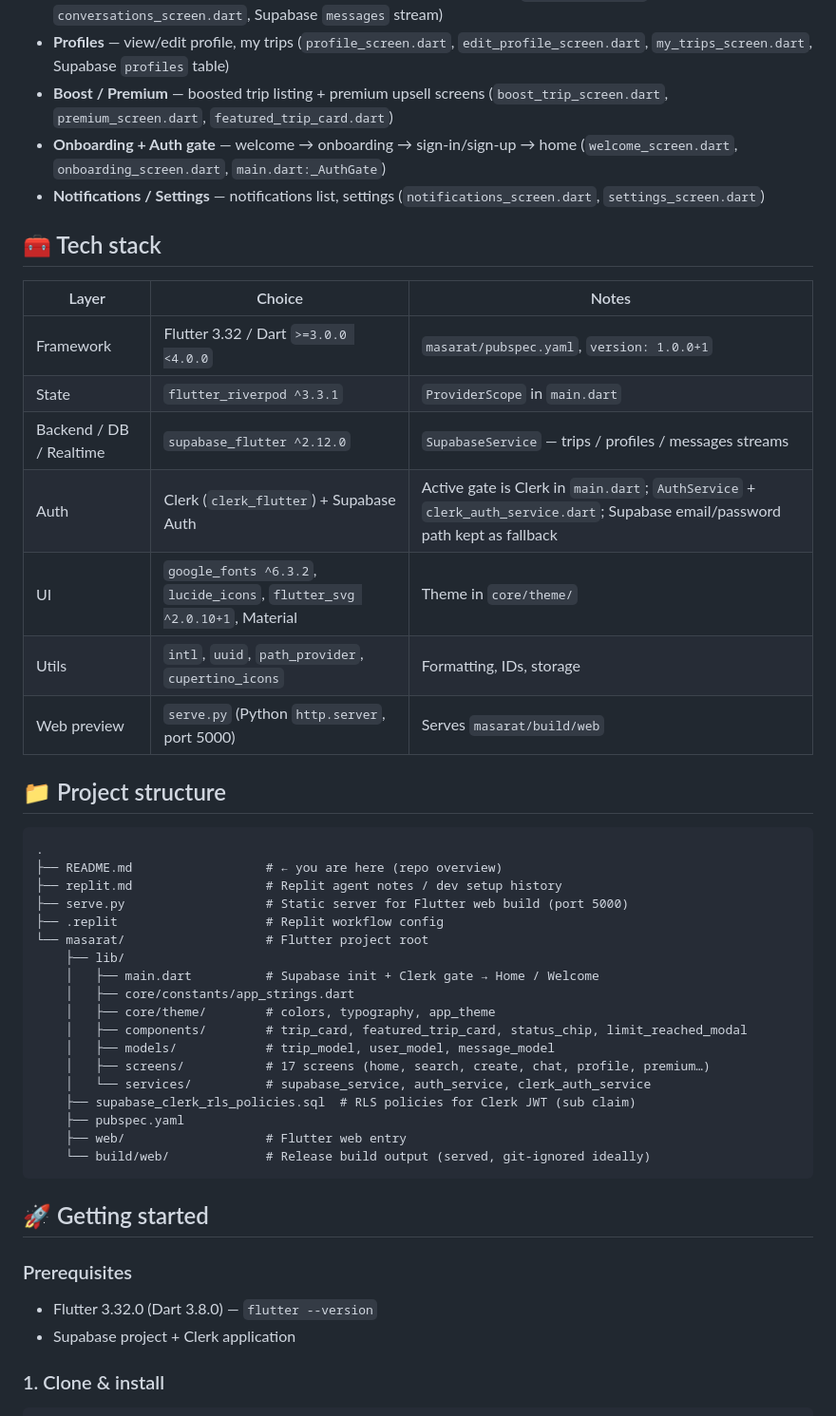
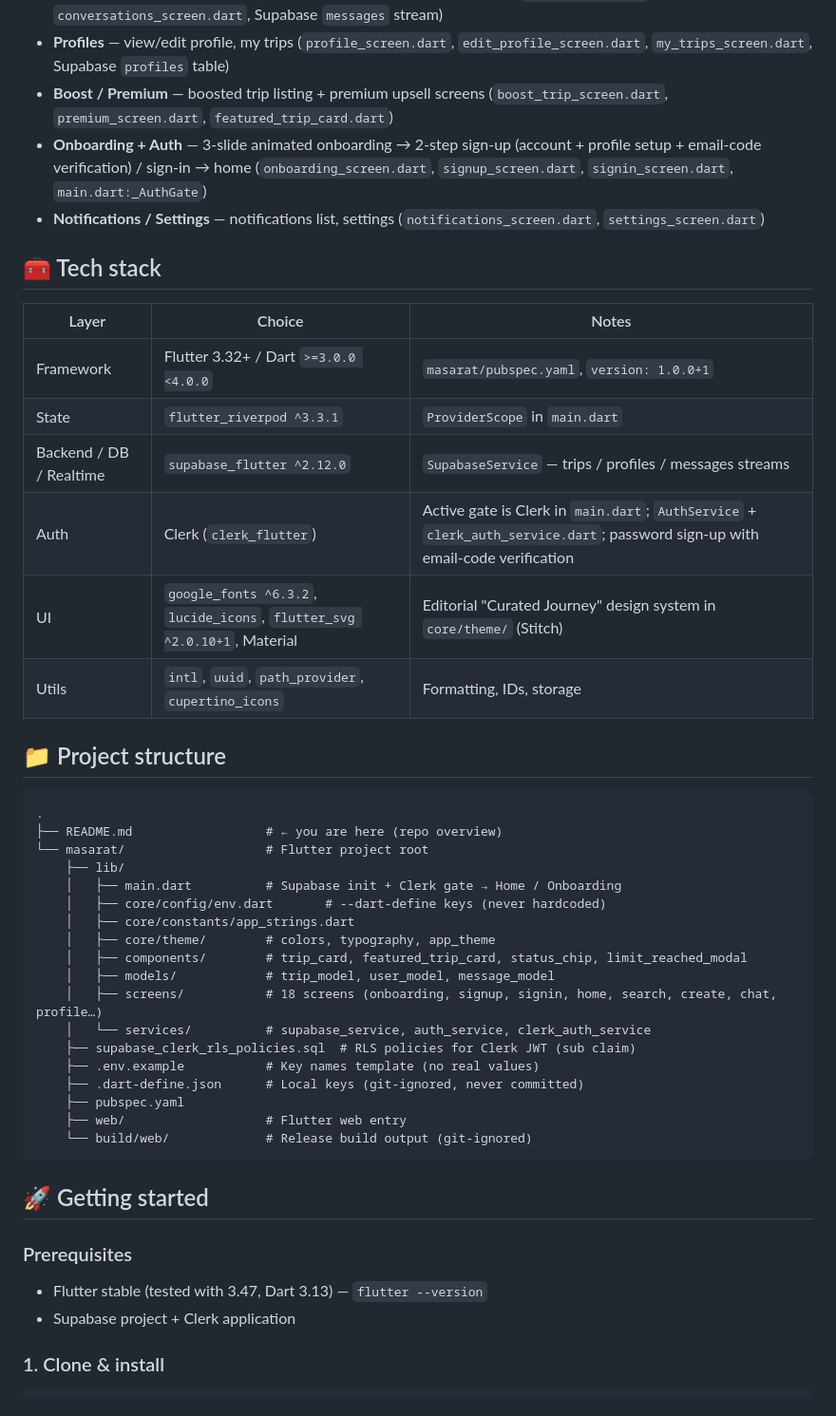
Before and after one commit to ahmeddhahri100/Masarat, a Markdown page: README.md, the part around one of its changes. Shown at 95% size. GitHub-like rendering.

````diff
--- a/README.md
+++ b/README.md
@@ -22,49 +21,48 @@ Repo: `git@github.com:ahmeddhahri100/Masarat.git`
 * **Chat to coordinate** — per-trip realtime messaging + conversations list (`chat_screen.dart`, `conversations_screen.dart`, Supabase `messages` stream)
 * **Profiles** — view/edit profile, my trips (`profile_screen.dart`, `edit_profile_screen.dart`, `my_trips_screen.dart`, Supabase `profiles` table)
 * **Boost / Premium** — boosted trip listing + premium upsell screens (`boost_trip_screen.dart`, `premium_screen.dart`, `featured_trip_card.dart`)
-* **Onboarding + Auth gate** — welcome → onboarding → sign-in/sign-up → home (`welcome_screen.dart`, `onboarding_screen.dart`, `main.dart:_AuthGate`)
+* **Onboarding + Auth** — 3-slide animated onboarding → 2-step sign-up (account + profile setup + email-code verification) / sign-in → home (`onboarding_screen.dart`, `signup_screen.dart`, `signin_screen.dart`, `main.dart:_AuthGate`)
 * **Notifications / Settings** — notifications list, settings (`notifications_screen.dart`, `settings_screen.dart`)
 
 ## 🧰 Tech stack
 
 | Layer | Choice | Notes |
 |---|---|---|
-| Framework | Flutter 3.32 / Dart `>=3.0.0 <4.0.0` | `masarat/pubspec.yaml`, `version: 1.0.0+1` |
+| Framework | Flutter 3.32+ / Dart `>=3.0.0 <4.0.0` | `masarat/pubspec.yaml`, `version: 1.0.0+1` |
 | State | `flutter_riverpod ^3.3.1` | `ProviderScope` in `main.dart` |
 | Backend / DB / Realtime | `supabase_flutter ^2.12.0` | `SupabaseService` — trips / profiles / messages streams |
-| Auth | Clerk (`clerk_flutter`) + Supabase Auth | Active gate is Clerk in `main.dart`; `AuthService` + `clerk_auth_service.dart`; Supabase email/password path kept as fallback |
-| UI | `google_fonts ^6.3.2`, `lucide_icons`, `flutter_svg ^2.0.10+1`, Material | Theme in `core/theme/` |
+| Auth | Clerk (`clerk_flutter`) | Active gate is Clerk in `main.dart`; `AuthService` + `clerk_auth_service.dart`; password sign-up with email-code verification |
+| UI | `google_fonts ^6.3.2`, `lucide_icons`, `flutter_svg ^2.0.10+1`, Material | Editorial "Curated Journey" design system in `core/theme/` (Stitch) |
 | Utils | `intl`, `uuid`, `path_provider`, `cupertino_icons` | Formatting, IDs, storage |
-| Web preview | `serve.py` (Python `http.server`, port 5000) | Serves `masarat/build/web` |
 
 ## 📁 Project structure
 
 ```text
 .
 ├── README.md                  # ← you are here (repo overview)
-├── replit.md                  # Replit agent notes / dev setup history
-├── serve.py                   # Static server for Flutter web build (port 5000)
-├── .replit                    # Replit workflow config
 └── masarat/                   # Flutter project root
     ├── lib/
-    │   ├── main.dart          # Supabase init + Clerk gate → Home / Welcome
+    │   ├── main.dart          # Supabase init + Clerk gate → Home / Onboarding
+    │   ├── core/config/env.dart       # --dart-define keys (never hardcoded)
     │   ├── core/constants/app_strings.dart
     │   ├── core/theme/        # colors, typography, app_theme
     │   ├── components/        # trip_card, featured_trip_card, status_chip, limit_reached_modal
     │   ├── models/            # trip_model, user_model, message_model
-    │   ├── screens/           # 17 screens (home, search, create, chat, profile, premium…)
+    │   ├── screens/           # 18 screens (onboarding, signup, signin, home, search, create, chat, profile…)
     │   └── services/          # supabase_service, auth_service, clerk_auth_service
     ├── supabase_clerk_rls_policies.sql  # RLS policies for Clerk JWT (sub claim)
+    ├── .env.example           # Key names template (no real values)
+    ├── .dart-define.json      # Local keys (git-ignored, never committed)
     ├── pubspec.yaml
     ├── web/                   # Flutter web entry
-    └── build/web/             # Release build output (served, git-ignored ideally)
+    └── build/web/             # Release build output (git-ignored)
 ```
 
 ## 🚀 Getting started
 
 ### Prerequisites
 
-* Flutter 3.32.0 (Dart 3.8.0) — `flutter --version`
+* Flutter stable (tested with 3.47, Dart 3.13) — `flutter --version`
 * Supabase project + Clerk application
 
 ### 1. Clone & install
````
Also changed, not shown: other parts of README.md (+22 -13 lines).
